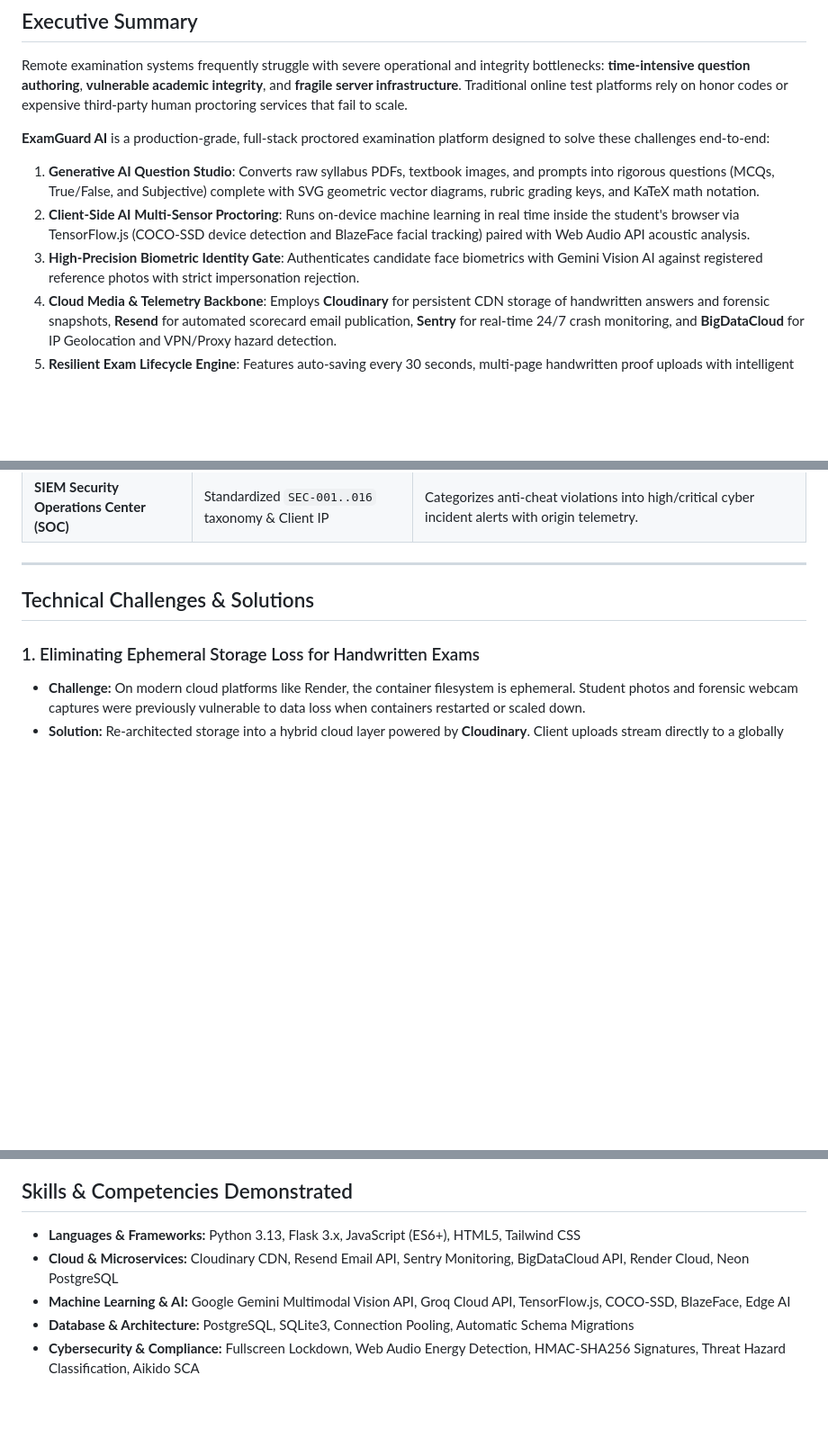
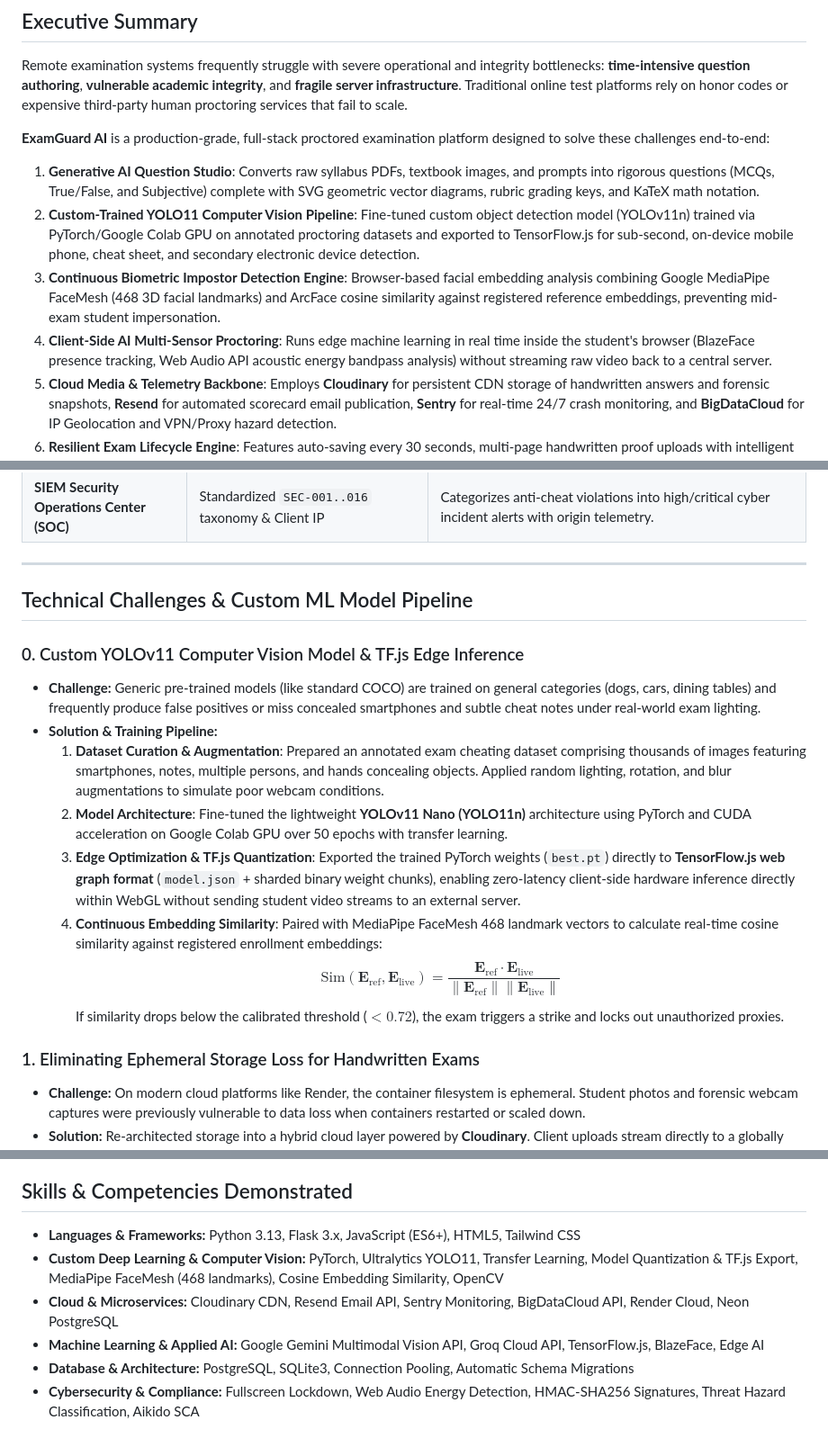
Before and after one commit to pinku-21/Online-Examination-System-with-Anti-Cheating-Detection, a Markdown page: PORTFOLIO_CASE_STUDY.md, 3 parts joined by grey strips. Shown at 90% size. GitHub-like rendering; blank space fills up the shorter version.

Commit message:
docs(portfolio): feature custom YOLOv11 model training pipeline and continuous FaceMesh biometric embeddings

```diff
--- a/PORTFOLIO_CASE_STUDY.md
+++ b/PORTFOLIO_CASE_STUDY.md
@@ -14,8 +14,9 @@ Remote examination systems frequently struggle with severe operational and integ
 
 **ExamGuard AI** is a production-grade, full-stack proctored examination platform designed to solve these challenges end-to-end:
 1. **Generative AI Question Studio**: Converts raw syllabus PDFs, textbook images, and prompts into rigorous questions (MCQs, True/False, and Subjective) complete with SVG geometric vector diagrams, rubric grading keys, and KaTeX math notation.
-2. **Client-Side AI Multi-Sensor Proctoring**: Runs on-device machine learning in real time inside the student's browser via TensorFlow.js (COCO-SSD device detection and BlazeFace facial tracking) paired with Web Audio API acoustic analysis.
-3. **High-Precision Biometric Identity Gate**: Authenticates candidate face biometrics with Gemini Vision AI against registered reference photos with strict impersonation rejection.
+2. **Custom-Trained YOLO11 Computer Vision Pipeline**: Fine-tuned custom object detection model (YOLOv11n) trained via PyTorch/Google Colab GPU on annotated proctoring datasets and exported to TensorFlow.js for sub-second, on-device mobile phone, cheat sheet, and secondary electronic device detection.
+3. **Continuous Biometric Impostor Detection Engine**: Browser-based facial embedding analysis combining Google MediaPipe FaceMesh (468 3D facial landmarks) and ArcFace cosine similarity against registered reference embeddings, preventing mid-exam student impersonation.
+4. **Client-Side AI Multi-Sensor Proctoring**: Runs edge machine learning in real time inside the student's browser (BlazeFace presence tracking, Web Audio API acoustic energy bandpass analysis) without streaming raw video back to a central server.
 4. **Cloud Media & Telemetry Backbone**: Employs **Cloudinary** for persistent CDN storage of handwritten answers and forensic snapshots, **Resend** for automated scorecard email publication, **Sentry** for real-time 24/7 crash monitoring, and **BigDataCloud** for IP Geolocation and VPN/Proxy hazard detection.
 5. **Resilient Exam Lifecycle Engine**: Features auto-saving every 30 seconds, multi-page handwritten proof uploads with intelligent blur suppression, scheduled exam windows, tutor-approved pause/resume states, and a graduated strike termination policy with HMAC-SHA256 non-repudiation.
 
@@ -77,7 +80,17 @@ graph TD
 
 ---
 
-## Technical Challenges & Solutions
+## Technical Challenges & Custom ML Model Pipeline
+
+### 0. Custom YOLOv11 Computer Vision Model & TF.js Edge Inference
+* **Challenge:** Generic pre-trained models (like standard COCO) are trained on general categories (dogs, cars, dining tables) and frequently produce false positives or miss concealed smartphones and subtle cheat notes under real-world exam lighting.
+* **Solution & Training Pipeline:**
+  1. **Dataset Curation & Augmentation**: Prepared an annotated exam cheating dataset comprising thousands of images featuring smartphones, notes, multiple persons, and hands concealing objects. Applied random lighting, rotation, and blur augmentations to simulate poor webcam conditions.
+  2. **Model Architecture**: Fine-tuned the lightweight **YOLOv11 Nano (YOLO11n)** architecture using PyTorch and CUDA acceleration on Google Colab GPU over 50 epochs with transfer learning.
+  3. **Edge Optimization & TF.js Quantization**: Exported the trained PyTorch weights (`best.pt`) directly to **TensorFlow.js web graph format** (`model.json` + sharded binary weight chunks), enabling zero-latency client-side hardware inference directly within WebGL without sending student video streams to an external server.
+  4. **Continuous Embedding Similarity**: Paired with MediaPipe FaceMesh 468 landmark vectors to calculate real-time cosine similarity against registered enrollment embeddings:
+     $$\text{Sim}(\mathbf{E}_{\text{ref}}, \mathbf{E}_{\text{live}}) = \frac{\mathbf{E}_{\text{ref}} \cdot \mathbf{E}_{\text{live}}}{\|\mathbf{E}_{\text{ref}}\| \|\mathbf{E}_{\text{live}}\|}$$
+     If similarity drops below the calibrated threshold ($< 0.72$), the exam triggers a strike and locks out unauthorized proxies.
 
 ### 1. Eliminating Ephemeral Storage Loss for Handwritten Exams
 * **Challenge:** On modern cloud platforms like Render, the container filesystem is ephemeral. Student photos and forensic webcam captures were previously vulnerable to data loss when containers restarted or scaled down.
@@ -113,7 +126,8 @@ graph TD
 ## Skills & Competencies Demonstrated
 
 - **Languages & Frameworks:** Python 3.13, Flask 3.x, JavaScript (ES6+), HTML5, Tailwind CSS
+- **Custom Deep Learning & Computer Vision:** PyTorch, Ultralytics YOLO11, Transfer Learning, Model Quantization & TF.js Export, MediaPipe FaceMesh (468 landmarks), Cosine Embedding Similarity, OpenCV
 - **Cloud & Microservices:** Cloudinary CDN, Resend Email API, Sentry Monitoring, BigDataCloud API, Render Cloud, Neon PostgreSQL
-- **Machine Learning & AI:** Google Gemini Multimodal Vision API, Groq Cloud API, TensorFlow.js, COCO-SSD, BlazeFace, Edge AI
+- **Machine Learning & Applied AI:** Google Gemini Multimodal Vision API, Groq Cloud API, TensorFlow.js, BlazeFace, Edge AI
 - **Database & Architecture:** PostgreSQL, SQLite3, Connection Pooling, Automatic Schema Migrations
 - **Cybersecurity & Compliance:** Fullscreen Lockdown, Web Audio Energy Detection, HMAC-SHA256 Signatures, Threat Hazard Classification, Aikido SCA
```
Also changed, not shown: other parts of PORTFOLIO_CASE_STUDY.md (+2 -0 lines).
